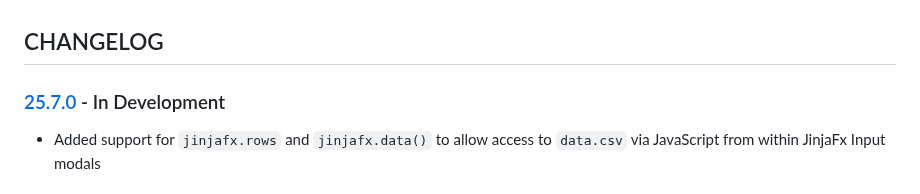
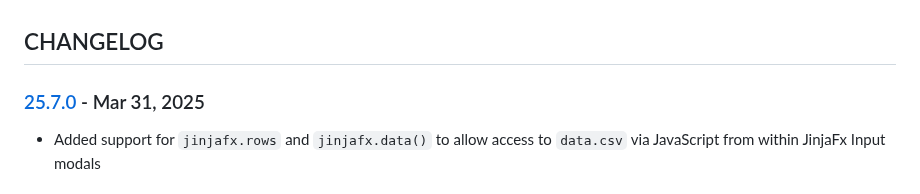
Before and after one commit to cmason3/jinjafx_server, a Markdown page: CHANGELOG.md, the part around the change. GitHub-like rendering.

```diff
--- a/CHANGELOG.md
+++ b/CHANGELOG.md
@@ -1,6 +1,6 @@
 ## CHANGELOG
 
-### [25.7.0] - In Development
+### [25.7.0] - Mar 31, 2025
 - Added support for `jinjafx.rows` and `jinjafx.data()` to allow access to `data.csv` via JavaScript from within JinjaFx Input modals
 
 ### [25.6.2] - Mar 20, 2025
```
